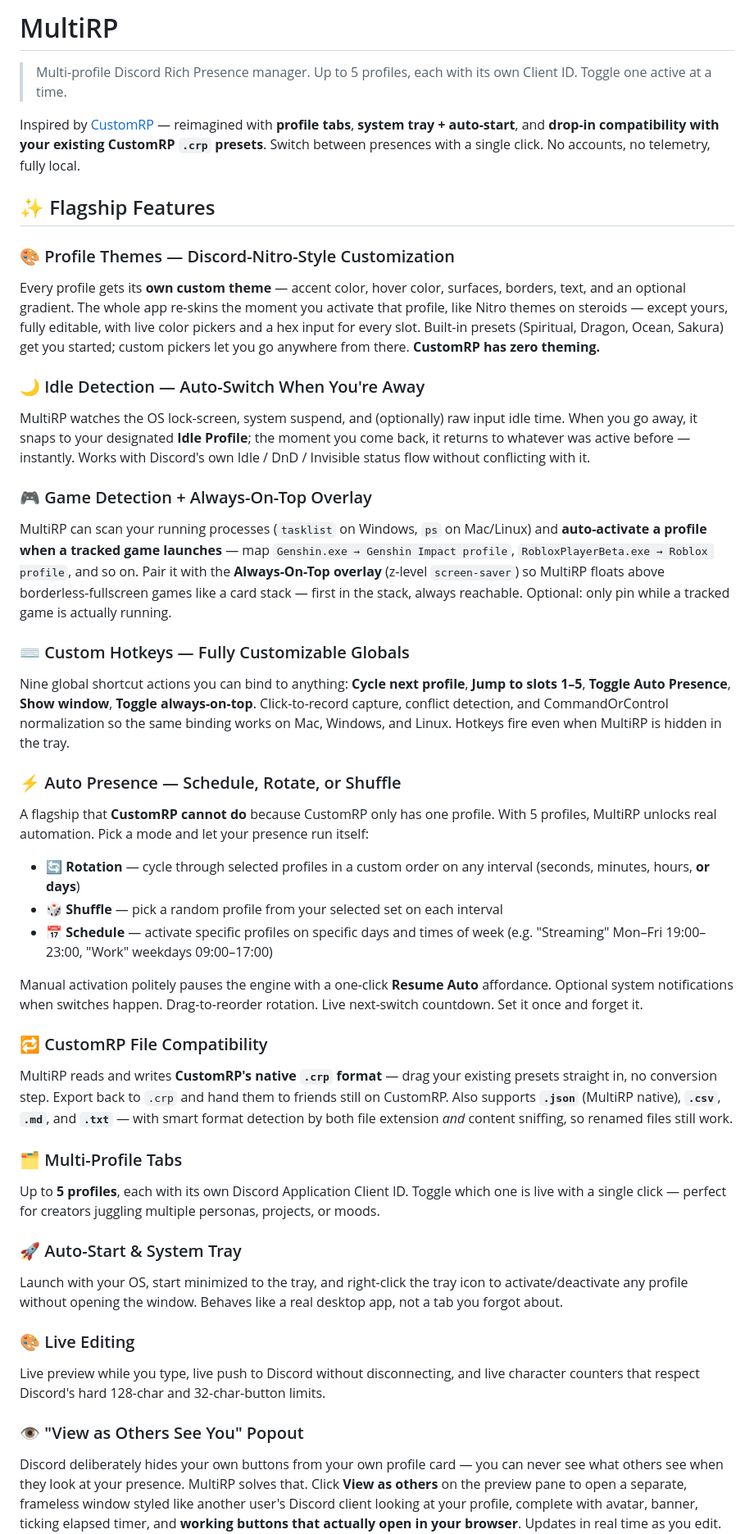
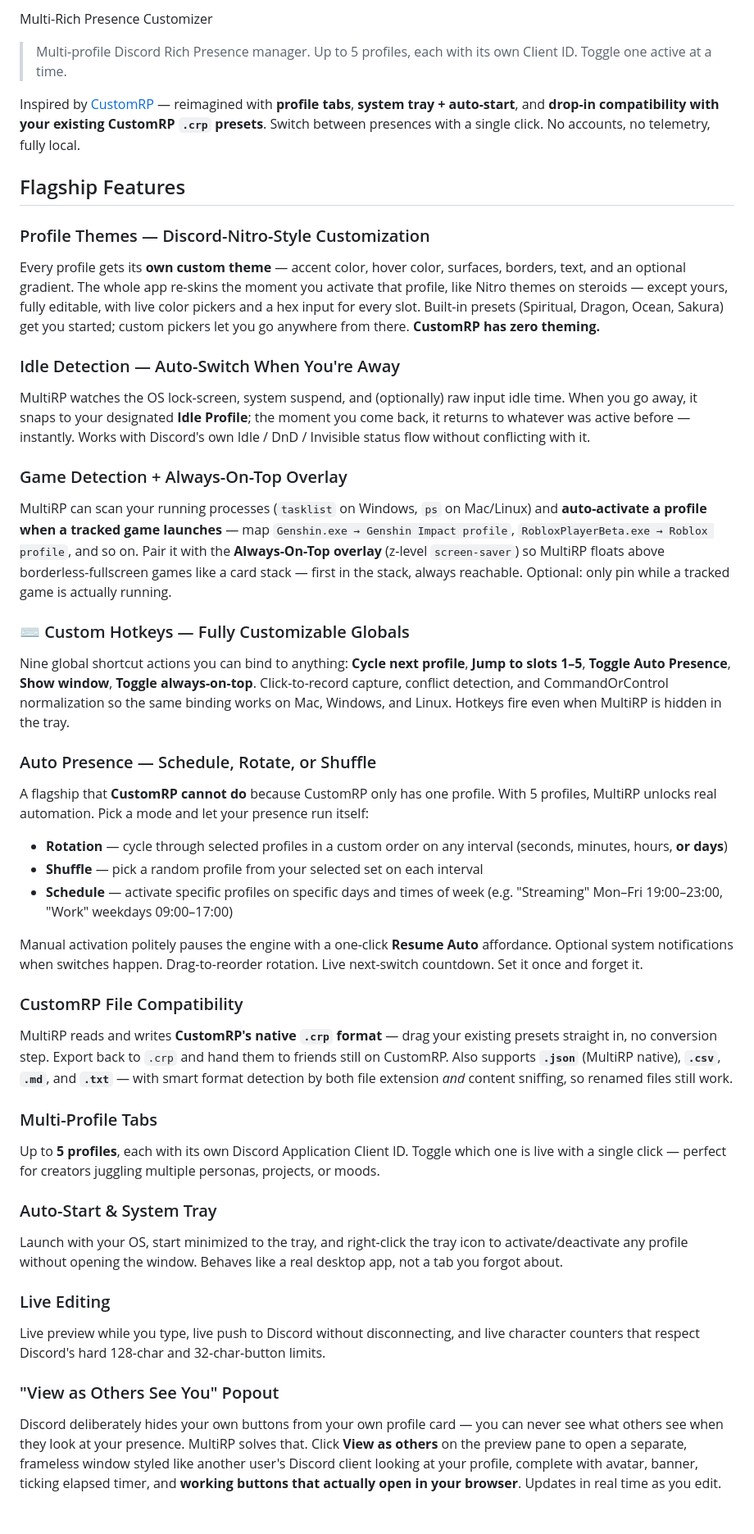
Before and after one commit to AlarkiusJay/MultiRPCustomizer, a Markdown page: README.md, the part around the change. Shown at 82% size. GitHub-like rendering; blank space fills up the shorter version.

```diff
--- a/README.md
+++ b/README.md
@@ -1,45 +1,45 @@
-# MultiRP
+Multi-Rich Presence Customizer
 
 > Multi-profile Discord Rich Presence manager. Up to 5 profiles, each with its own Client ID. Toggle one active at a time.
 
 Inspired by [CustomRP](https://www.customrp.xyz) — reimagined with **profile tabs**, **system tray + auto-start**, and **drop-in compatibility with your existing CustomRP `.crp` presets**. Switch between presences with a single click. No accounts, no telemetry, fully local.
 
-## ✨ Flagship Features
+## Flagship Features
 
-### 🎨 Profile Themes — Discord-Nitro-Style Customization
+### Profile Themes — Discord-Nitro-Style Customization
 Every profile gets its **own custom theme** — accent color, hover color, surfaces, borders, text, and an optional gradient. The whole app re-skins the moment you activate that profile, like Nitro themes on steroids — except yours, fully editable, with live color pickers and a hex input for every slot. Built-in presets (Spiritual, Dragon, Ocean, Sakura) get you started; custom pickers let you go anywhere from there. **CustomRP has zero theming.**
 
-### 🌙 Idle Detection — Auto-Switch When You're Away
+### Idle Detection — Auto-Switch When You're Away
 MultiRP watches the OS lock-screen, system suspend, and (optionally) raw input idle time. When you go away, it snaps to your designated **Idle Profile**; the moment you come back, it returns to whatever was active before — instantly. Works with Discord's own Idle / DnD / Invisible status flow without conflicting with it.
 
-### 🎮 Game Detection + Always-On-Top Overlay
+### Game Detection + Always-On-Top Overlay
 MultiRP can scan your running processes (`tasklist` on Windows, `ps` on Mac/Linux) and **auto-activate a profile when a tracked game launches** — map `Genshin.exe → Genshin Impact profile`, `RobloxPlayerBeta.exe → Roblox profile`, and so on. Pair it with the **Always-On-Top overlay** (z-level `screen-saver`) so MultiRP floats above borderless-fullscreen games like a card stack — first in the stack, always reachable. Optional: only pin while a tracked game is actually running.
 
 ### ⌨ Custom Hotkeys — Fully Customizable Globals
 Nine global shortcut actions you can bind to anything: **Cycle next profile**, **Jump to slots 1–5**, **Toggle Auto Presence**, **Show window**, **Toggle always-on-top**. Click-to-record capture, conflict detection, and CommandOrControl normalization so the same binding works on Mac, Windows, and Linux. Hotkeys fire even when MultiRP is hidden in the tray.
 
-### ⚡ Auto Presence — Schedule, Rotate, or Shuffle
+### Auto Presence — Schedule, Rotate, or Shuffle
 A flagship that **CustomRP cannot do** because CustomRP only has one profile. With 5 profiles, MultiRP unlocks real automation. Pick a mode and let your presence run itself:
 
-- **🔄 Rotation** — cycle through selected profiles in a custom order on any interval (seconds, minutes, hours, **or days**)
-- **🎲 Shuffle** — pick a random profile from your selected set on each interval
-- **📅 Schedule** — activate specific profiles on specific days and times of week (e.g. "Streaming" Mon–Fri 19:00–23:00, "Work" weekdays 09:00–17:00)
+- **Rotation** — cycle through selected profiles in a custom order on any interval (seconds, minutes, hours, **or days**)
+- **Shuffle** — pick a random profile from your selected set on each interval
+- **Schedule** — activate specific profiles on specific days and times of week (e.g. "Streaming" Mon–Fri 19:00–23:00, "Work" weekdays 09:00–17:00)
 
 Manual activation politely pauses the engine with a one-click **Resume Auto** affordance. Optional system notifications when switches happen. Drag-to-reorder rotation. Live next-switch countdown. Set it once and forget it.
 
-### 🔁 CustomRP File Compatibility
+### CustomRP File Compatibility
 MultiRP reads and writes **CustomRP's native `.crp` format** — drag your existing presets straight in, no conversion step. Export back to `.crp` and hand them to friends still on CustomRP. Also supports **`.json`** (MultiRP native), **`.csv`**, **`.md`**, and **`.txt`** — with smart format detection by both file extension *and* content sniffing, so renamed files still work.
 
-### 🗂️ Multi-Profile Tabs
+### Multi-Profile Tabs
 Up to **5 profiles**, each with its own Discord Application Client ID. Toggle which one is live with a single click — perfect for creators juggling multiple personas, projects, or moods.
 
-### 🚀 Auto-Start & System Tray
+### Auto-Start & System Tray
 Launch with your OS, start minimized to the tray, and right-click the tray icon to activate/deactivate any profile without opening the window. Behaves like a real desktop app, not a tab you forgot about.
 
-### 🎨 Live Editing
+### Live Editing
 Live preview while you type, live push to Discord without disconnecting, and live character counters that respect Discord's hard 128-char and 32-char-button limits.
 
-### 👁️ "View as Others See You" Popout
+### "View as Others See You" Popout
 Discord deliberately hides your own buttons from your own profile card — you can never see what others see when they look at your presence. MultiRP solves that. Click <b>View as others</b> on the preview pane to open a separate, frameless window styled like another user's Discord client looking at your profile, complete with avatar, banner, ticking elapsed timer, and <b>working buttons that actually open in your browser</b>. Updates in real time as you edit.
 
 ## Full Feature List
```
